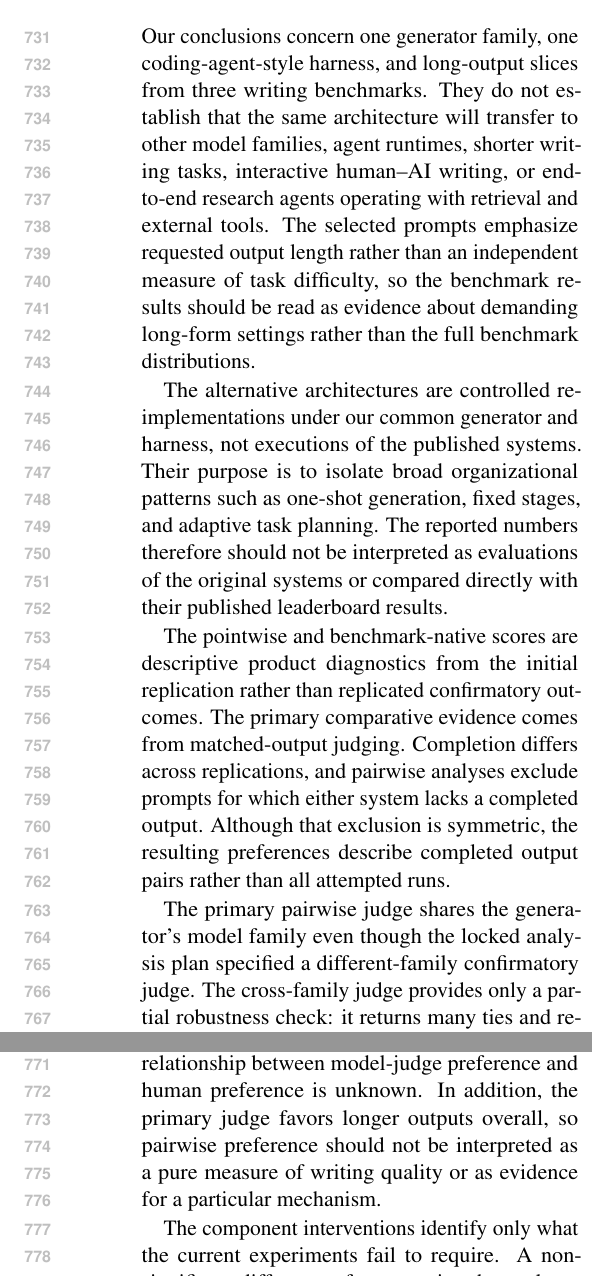
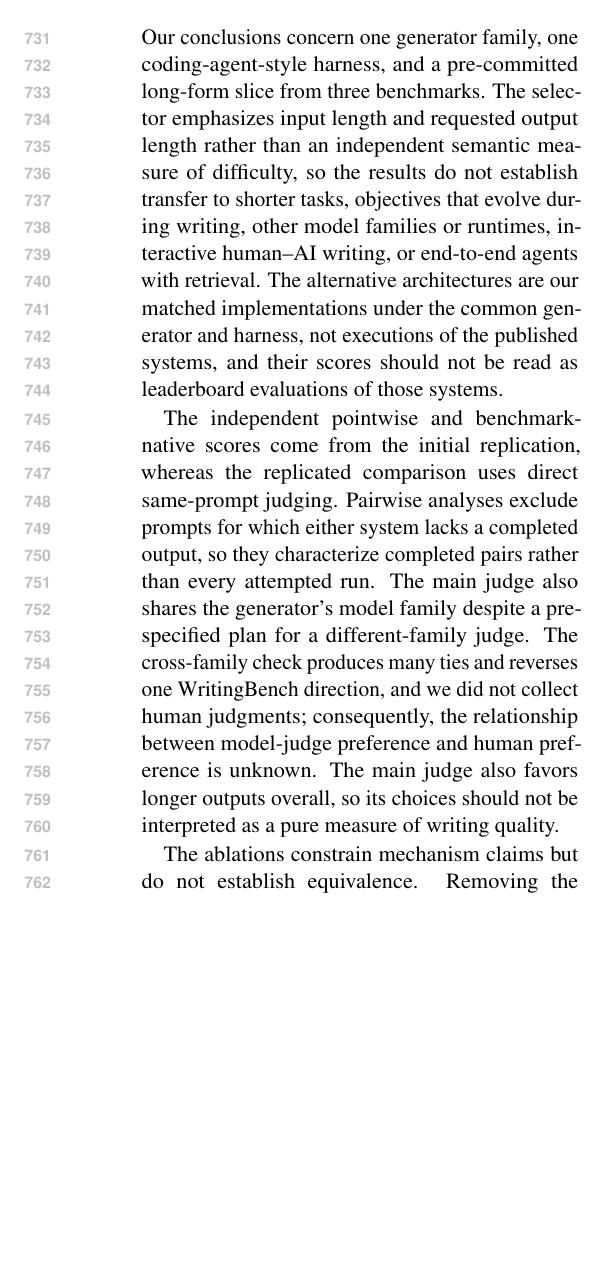
Before and after one commit to shunk031/agentic-cognitive-writing, a LaTeX paper (paper/acl_latex.tex, which reads paper/sec/07_limitations.tex): two parts of the columns of page 11 of 20 before the commit and part of one column of page 11 of 19 after it, the two joined at a grey line, cut so that both start at the same text, the shorter picture padded with empty space. Compiled offline with pdfLaTeX.

Commit message:
paper: tighten limitations

```diff
--- a/paper/sec/07_limitations.tex
+++ b/paper/sec/07_limitations.tex
@@ -2,14 +2,10 @@
 \section*{Limitations}
 \label{sec:limitations}
 
-Our conclusions concern one generator family, one coding-agent-style harness, and long-output slices from three writing benchmarks. They do not establish that the same architecture will transfer to other model families, agent runtimes, shorter writing tasks, interactive human--AI writing, or end-to-end research agents operating with retrieval and external tools. The selected prompts emphasize requested output length rather than an independent measure of task difficulty, so the benchmark results should be read as evidence about demanding long-form settings rather than the full benchmark distributions.
+Our conclusions concern one generator family, one coding-agent-style harness, and a pre-committed long-form slice from three benchmarks. The selector emphasizes input length and requested output length rather than an independent semantic measure of difficulty, so the results do not establish transfer to shorter tasks, objectives that evolve during writing, other model families or runtimes, interactive human--AI writing, or end-to-end agents with retrieval. The alternative architectures are our matched implementations under the common generator and harness, not executions of the published systems, and their scores should not be read as leaderboard evaluations of those systems.
 
-The alternative architectures are controlled re-implementations under our common generator and harness, not executions of the published systems. Their purpose is to isolate broad organizational patterns such as one-shot generation, fixed stages, and adaptive task planning. The reported numbers therefore should not be interpreted as evaluations of the original systems or compared directly with their published leaderboard results.
+The independent pointwise and benchmark-native scores come from the initial replication, whereas the replicated comparison uses direct same-prompt judging. Pairwise analyses exclude prompts for which either system lacks a completed output, so they characterize completed pairs rather than every attempted run. The main judge also shares the generator's model family despite a pre-specified plan for a different-family judge. The cross-family check produces many ties and reverses one WritingBench direction, and we did not collect human judgments; consequently, the relationship between model-judge preference and human preference is unknown. The main judge also favors longer outputs overall, so its choices should not be interpreted as a pure measure of writing quality.
 
-The pointwise and benchmark-native scores are descriptive product diagnostics from the initial replication rather than replicated confirmatory outcomes. The primary comparative evidence comes from matched-output judging. Completion differs across replications, and pairwise analyses exclude prompts for which either system lacks a completed output. Although that exclusion is symmetric, the resulting preferences describe completed output pairs rather than all attempted runs.
+The ablations constrain mechanism claims but do not establish equivalence. Removing the goal network or fixing process order yields no significant degradation, while \condSingleWriter\ changes delegation, role context, decision granularity, and output length together. The post-hoc \condSingleContext\ check is narrower but was run for one exploratory replication and differs in gateway entry point and transport. We therefore cannot attribute the remaining architecture-level difference to role separation, delegation, repeated checkpoints, persistent state, or any other single shared execution feature.
 
-The primary pairwise judge shares the generator's model family even though the locked analysis plan specified a different-family confirmatory judge. The cross-family judge provides only a partial robustness check: it returns many ties and reverses the WritingBench direction for the \condAgenticCogWriter--\condSinglePass\ comparison. We did not collect human preference judgments, so the relationship between model-judge preference and human preference is unknown. In addition, the primary judge favors longer outputs overall, so pairwise preference should not be interpreted as a pure measure of writing quality or as evidence for a particular mechanism.
-
-The component interventions identify only what the current experiments fail to require. A non-significant difference after removing the goal network or fixing process order does not establish equivalence between those systems and \condAgenticCogWriter. The \condSingleWriter\ diagnostic changes role context, delegation, control granularity, and output length together. The post-hoc \condSingleContext\ comparison is narrower but uses a different gateway entry point and plain HTTP transport and was run for only one exploratory replication. The current evidence therefore cannot attribute the remaining performance difference to role separation, delegation, repeated checkpoints, persistent state, or any other single shared execution feature.
-
-The length- and compute-matched analyses are descriptive robustness checks rather than causal adjustments. Output length and inference compute are consequences of execution, and the tightest compute band does not contain eligible pairs for every primary comparison. Finally, the process traces record implemented system state and control events. They help characterize how this agent behaves, but they are not measurements of human cognition and do not validate Flower and Hayes' theory as a model of language-agent internals.
+Finally, the length- and compute-matched analyses are descriptive because both variables are consequences of execution. Likewise, the process traces record implemented state transitions and agent actions; they characterize how \condAgenticCogWriter\ behaves on these tasks but are not measurements of human cognition and do not validate cognitive process theory as a model of language-agent internals.
```
